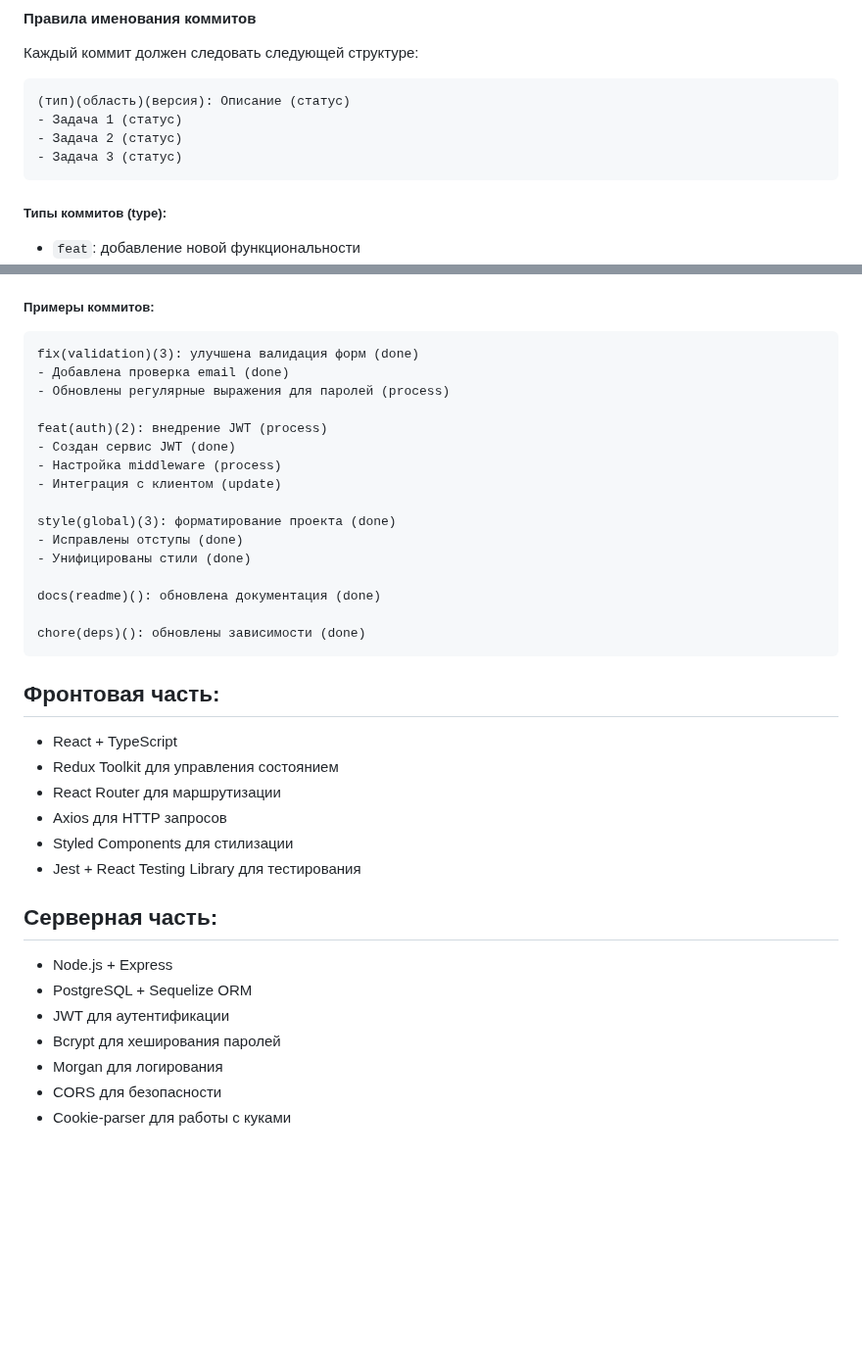
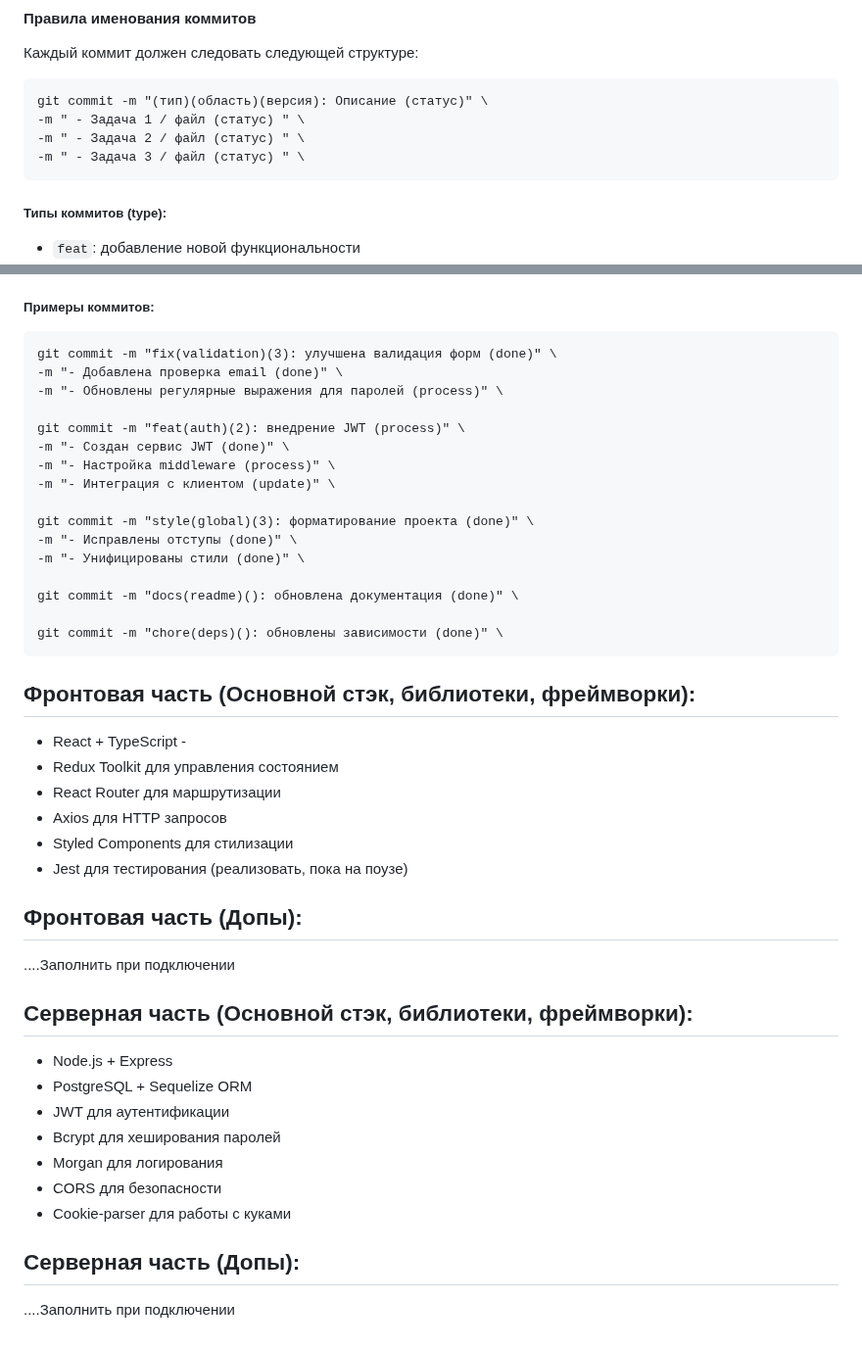
Before and after one commit to GGolovnya/TestPractis, a Markdown page: README.md, 2 parts joined by grey strips. Shown at 98% size. GitHub-like rendering; blank space fills up the shorter version.

Commit message:
Фча: тест
- Разработка
- А тут еще файл сделал
- Ну а тут развалил все
- А потом опять починил =0)) Ха ха
- Кстати вот ссылка

````diff
--- a/README.md
+++ b/README.md
@@ -106,10 +106,10 @@ src/
 #### Правила именования коммитов
 Каждый коммит должен следовать следующей структуре:
 ```
-(тип)(область)(версия): Описание (статус)
-- Задача 1 (статус)
-- Задача 2 (статус)
-- Задача 3 (статус)
+git commit -m "(тип)(область)(версия): Описание (статус)" \
+-m " - Задача 1 / файл (статус) " \
+-m " - Задача 2 / файл (статус) " \
+-m " - Задача 3 / файл (статус) " \
 ```
 
 ##### Типы коммитов (type):
@@ -144,33 +144,35 @@ src/
 
 ##### Примеры коммитов:
 ```
-fix(validation)(3): улучшена валидация форм (done)
-- Добавлена проверка email (done)
-- Обновлены регулярные выражения для паролей (process)
+git commit -m "fix(validation)(3): улучшена валидация форм (done)" \
+-m "- Добавлена проверка email (done)" \
+-m "- Обновлены регулярные выражения для паролей (process)" \
 
-feat(auth)(2): внедрение JWT (process)
-- Создан сервис JWT (done)
-- Настройка middleware (process)
-- Интеграция с клиентом (update)
+git commit -m "feat(auth)(2): внедрение JWT (process)" \
+-m "- Создан сервис JWT (done)" \
+-m "- Настройка middleware (process)" \
+-m "- Интеграция с клиентом (update)" \
 
-style(global)(3): форматирование проекта (done)
-- Исправлены отступы (done)
-- Унифицированы стили (done)
+git commit -m "style(global)(3): форматирование проекта (done)" \
+-m "- Исправлены отступы (done)" \
+-m "- Унифицированы стили (done)" \
 
-docs(readme)(): обновлена документация (done)
+git commit -m "docs(readme)(): обновлена документация (done)" \
 
-chore(deps)(): обновлены зависимости (done)
+git commit -m "chore(deps)(): обновлены зависимости (done)" \
 ```
 
-## Фронтовая часть:
-- React + TypeScript
+## Фронтовая часть (Основной стэк, библиотеки, фреймворки):
+- React + TypeScript -
 - Redux Toolkit для управления состоянием
 - React Router для маршрутизации
 - Axios для HTTP запросов
 - Styled Components для стилизации
-- Jest + React Testing Library для тестирования
+- Jest для тестирования (реализовать, пока на поузе)
+## Фронтовая часть (Допы):
+....Заполнить при подключении
 
-## Серверная часть:
+## Серверная часть (Основной стэк, библиотеки, фреймворки):
 - Node.js + Express
 - PostgreSQL + Sequelize ORM
 - JWT для аутентификации
@@ -178,3 +180,5 @@ chore(deps)(): обновлены зависимости (done)
 - Morgan для логирования
 - CORS для безопасности
 - Cookie-parser для работы с куками
+## Серверная часть (Допы):
+....Заполнить при подключении
````
